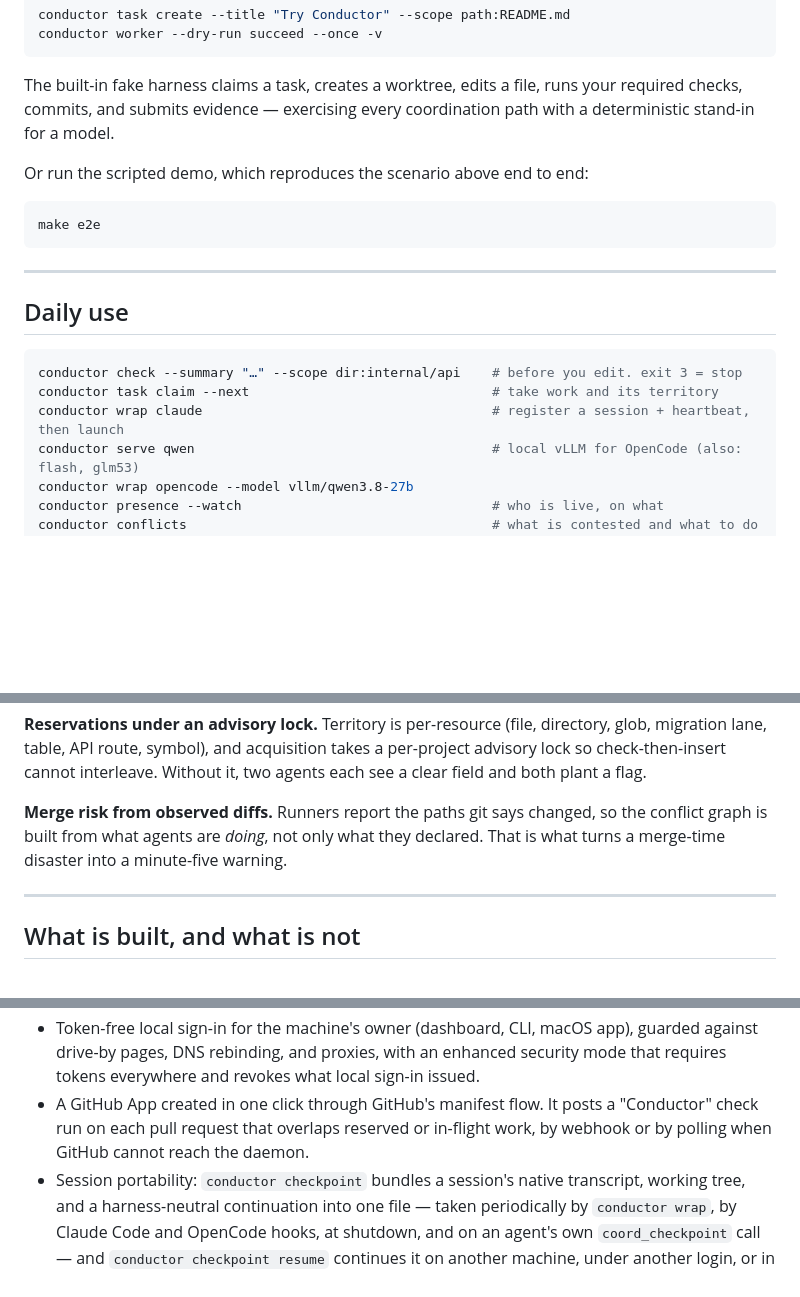
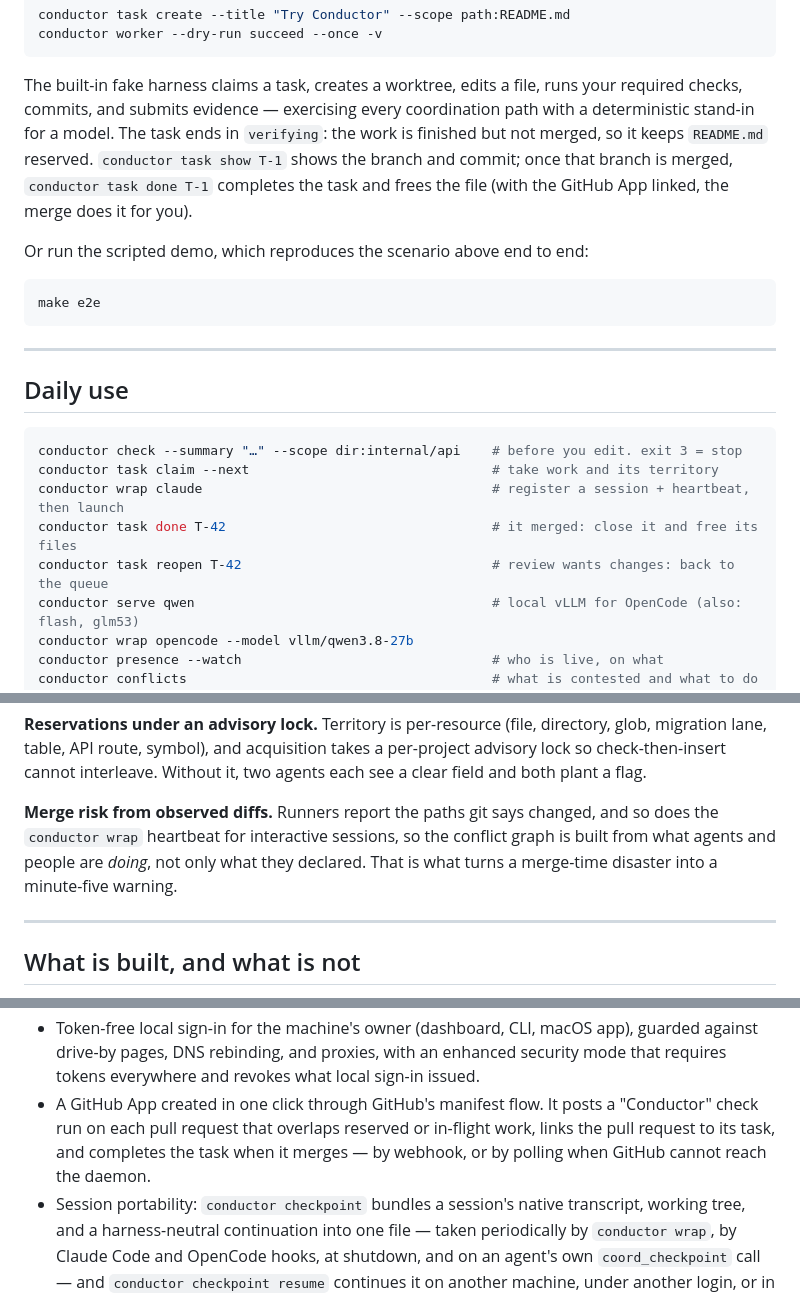
Before and after one commit to aburan28/conductor, a Markdown page: README.md, 3 parts joined by grey strips. Drawn GitHub-style; blank space fills up the shorter version.

```diff
--- a/README.md
+++ b/README.md
@@ -365,7 +365,10 @@ conductor worker --dry-run succeed --once -v
 
 The built-in fake harness claims a task, creates a worktree, edits a file, runs your required
 checks, commits, and submits evidence — exercising every coordination path with a deterministic
-stand-in for a model.
+stand-in for a model. The task ends in `verifying`: the work is finished but not merged, so it
+keeps `README.md` reserved. `conductor task show T-1` shows the branch and commit; once that
+branch is merged, `conductor task done T-1` completes the task and frees the file (with the
+GitHub App linked, the merge does it for you).
 
 Or run the scripted demo, which reproduces the scenario above end to end:
 
@@ -381,6 +384,8 @@ make e2e
 conductor check --summary "…" --scope dir:internal/api    # before you edit. exit 3 = stop
 conductor task claim --next                               # take work and its territory
 conductor wrap claude                                     # register a session + heartbeat, then launch
+conductor task done T-42                                  # it merged: close it and free its files
+conductor task reopen T-42                                # review wants changes: back to the queue
 conductor serve qwen                                      # local vLLM for OpenCode (also: flash, glm53)
 conductor wrap opencode --model vllm/qwen3.8-27b
 conductor presence --watch                                # who is live, on what
@@ -746,9 +788,10 @@ migration lane, table, API route, symbol), and acquisition takes a per-project a
 check-then-insert cannot interleave. Without it, two agents each see a clear field and both
 plant a flag.
 
-**Merge risk from observed diffs.** Runners report the paths git says changed, so the conflict
-graph is built from what agents are *doing*, not only what they declared. That is what turns a
-merge-time disaster into a minute-five warning.
+**Merge risk from observed diffs.** Runners report the paths git says changed, and so does the
+`conductor wrap` heartbeat for interactive sessions, so the conflict graph is built from what
+agents and people are *doing*, not only what they declared. That is what turns a merge-time
+disaster into a minute-five warning.
 
 ---
 
@@ -784,8 +827,9 @@ Implemented and exercised by tests:
   against drive-by pages, DNS rebinding, and proxies, with an enhanced security mode that
   requires tokens everywhere and revokes what local sign-in issued.
 - A GitHub App created in one click through GitHub's manifest flow. It posts a "Conductor"
-  check run on each pull request that overlaps reserved or in-flight work, by webhook or by
-  polling when GitHub cannot reach the daemon.
+  check run on each pull request that overlaps reserved or in-flight work, links the pull
+  request to its task, and completes the task when it merges — by webhook, or by polling when
+  GitHub cannot reach the daemon.
 - Session portability: `conductor checkpoint` bundles a session's native transcript, working
   tree, and a harness-neutral continuation into one file — taken periodically by `conductor
   wrap`, by Claude Code and OpenCode hooks, at shutdown, and on an agent's own `coord_checkpoint`
```
Also changed, not shown: other parts of README.md (+45 -4 lines), docs/DESIGN.md (+31 -0 lines).
